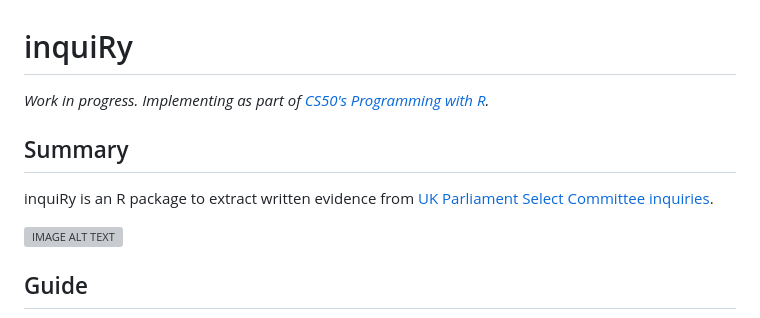
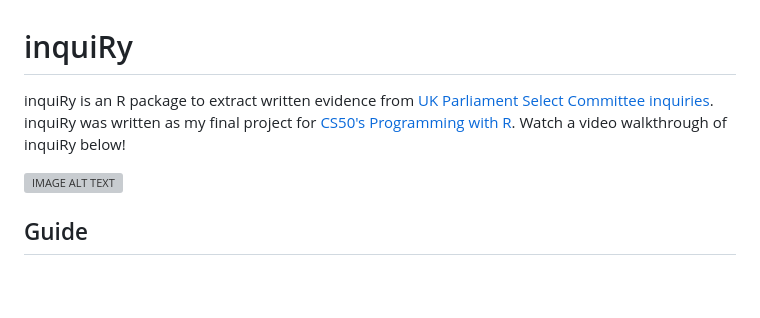
Before and after one commit to Ross-Coron/inquiry, a Markdown page: README.md, the part around the change. GitHub-like rendering; blank space fills up the shorter version; grey boxes are pictures that could not be loaded.

```diff
--- a/README.md
+++ b/README.md
@@ -1,10 +1,6 @@
 # inquiRy
 
-*Work in progress. Implementing as part of [CS50's Programming with R](https://cs50.harvard.edu/r/2024/).*
-
-## Summary
-
-inquiRy is an R package to extract written evidence from [UK Parliament Select Committee inquiries](https://www.parliament.uk/about/how/committees/select/).
+inquiRy is an R package to extract written evidence from [UK Parliament Select Committee inquiries](https://www.parliament.uk/about/how/committees/select/). inquiRy was written as my final project for [CS50's Programming with R](https://cs50.harvard.edu/r/2024/). Watch a video walkthrough of inquiRy below!
 
 [![IMAGE ALT TEXT](http://img.youtube.com/vi/BC2qRJJzJlY/0.jpg)](http://www.youtube.com/watch?v=BC2qRJJzJlY&ab_channel=RossCoron "inquiRy")
 
```
